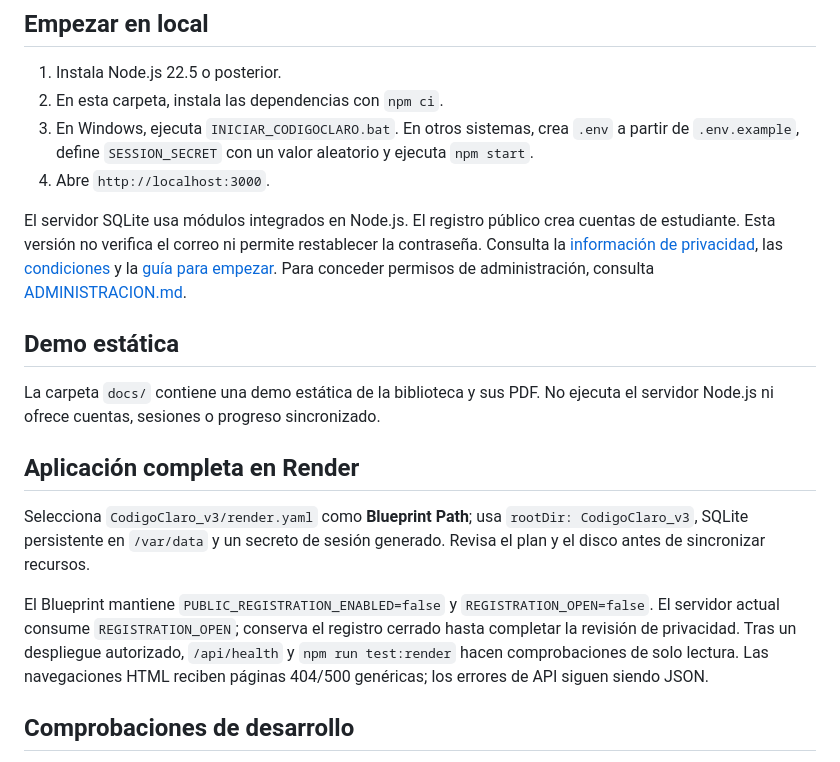
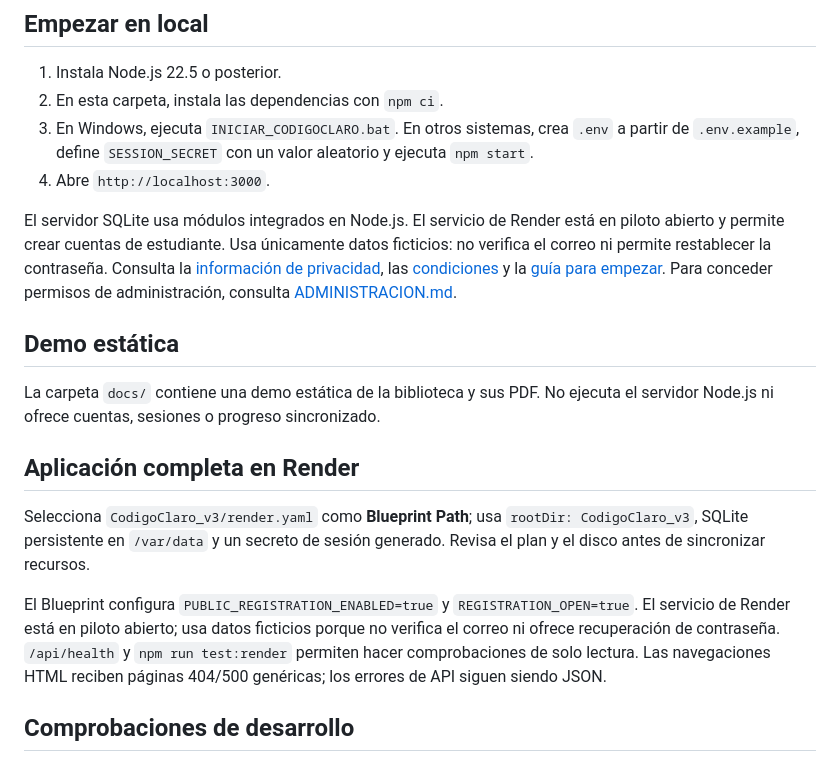
Before and after one commit to JGdg9/CodigoClaro, a Markdown page: CodigoClaro_v3/README.md, the part around the change. GitHub-like rendering.

Commit message:
docs: aclarar el piloto abierto y el uso de datos ficticios

```diff
--- a/CodigoClaro_v3/README.md
+++ b/CodigoClaro_v3/README.md
@@ -18,7 +18,7 @@ CódigoClaro ofrece materiales y herramientas didácticas para alumnado de DAM y
 3. En Windows, ejecuta `INICIAR_CODIGOCLARO.bat`. En otros sistemas, crea `.env` a partir de `.env.example`, define `SESSION_SECRET` con un valor aleatorio y ejecuta `npm start`.
 4. Abre `http://localhost:3000`.
 
-El servidor SQLite usa módulos integrados en Node.js. El registro público crea cuentas de estudiante. Esta versión no verifica el correo ni permite restablecer la contraseña. Consulta la [información de privacidad](public/privacidad.html), las [condiciones](public/condiciones.html) y la [guía para empezar](EMPEZAR_AQUI.md). Para conceder permisos de administración, consulta [ADMINISTRACION.md](ADMINISTRACION.md).
+El servidor SQLite usa módulos integrados en Node.js. El servicio de Render está en piloto abierto y permite crear cuentas de estudiante. Usa únicamente datos ficticios: no verifica el correo ni permite restablecer la contraseña. Consulta la [información de privacidad](public/privacidad.html), las [condiciones](public/condiciones.html) y la [guía para empezar](EMPEZAR_AQUI.md). Para conceder permisos de administración, consulta [ADMINISTRACION.md](ADMINISTRACION.md).
 
 ## Demo estática
 
@@ -28,7 +28,7 @@ La carpeta `docs/` contiene una demo estática de la biblioteca y sus PDF. No ej
 
 Selecciona `CodigoClaro_v3/render.yaml` como **Blueprint Path**; usa `rootDir: CodigoClaro_v3`, SQLite persistente en `/var/data` y un secreto de sesión generado. Revisa el plan y el disco antes de sincronizar recursos.
 
-El Blueprint mantiene `PUBLIC_REGISTRATION_ENABLED=false` y `REGISTRATION_OPEN=false`. El servidor actual consume `REGISTRATION_OPEN`; conserva el registro cerrado hasta completar la revisión de privacidad. Tras un despliegue autorizado, `/api/health` y `npm run test:render` hacen comprobaciones de solo lectura. Las navegaciones HTML reciben páginas 404/500 genéricas; los errores de API siguen siendo JSON.
+El Blueprint configura `PUBLIC_REGISTRATION_ENABLED=true` y `REGISTRATION_OPEN=true`. El servicio de Render está en piloto abierto; usa datos ficticios porque no verifica el correo ni ofrece recuperación de contraseña. `/api/health` y `npm run test:render` permiten hacer comprobaciones de solo lectura. Las navegaciones HTML reciben páginas 404/500 genéricas; los errores de API siguen siendo JSON.
 
 ## Comprobaciones de desarrollo
 
```
